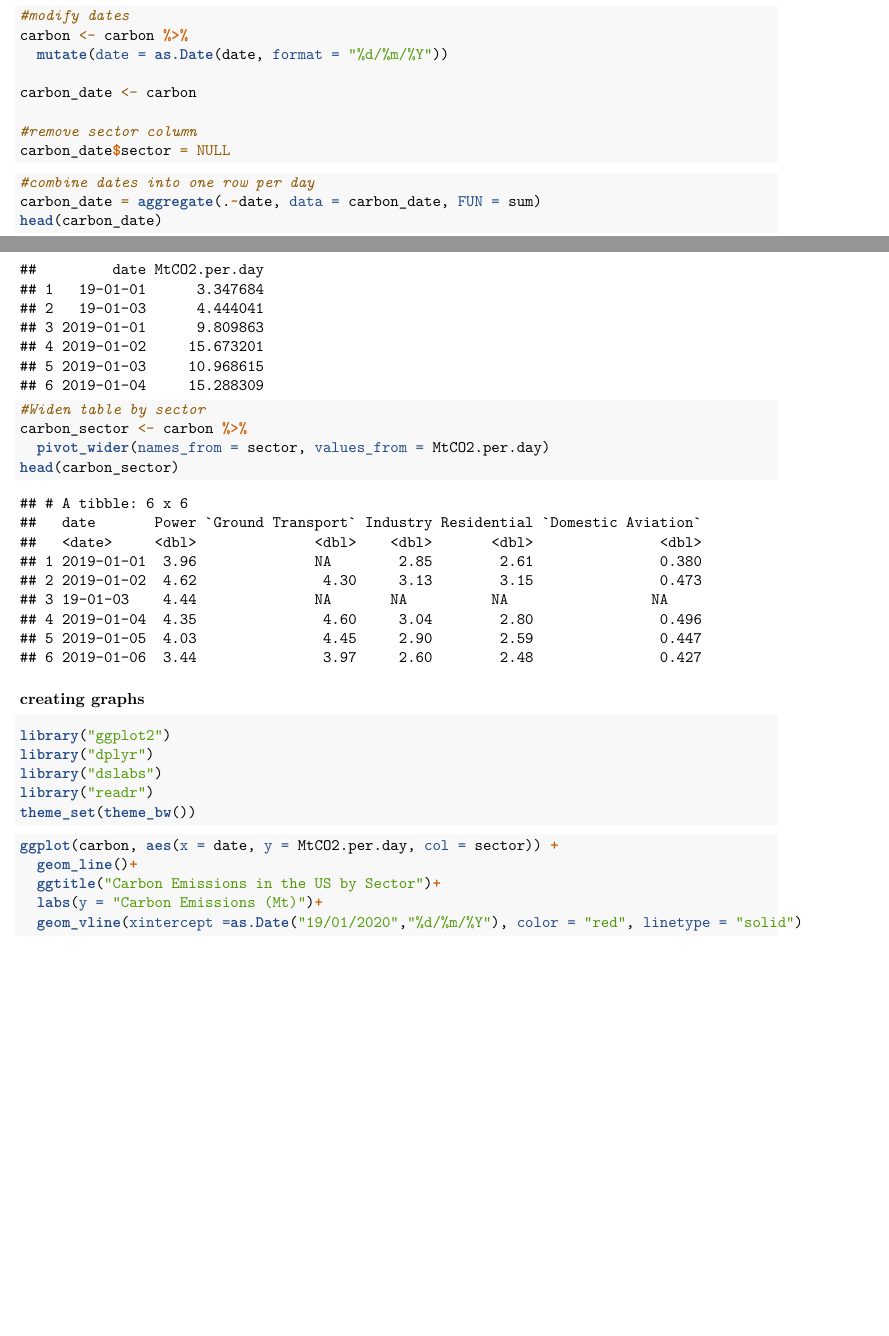
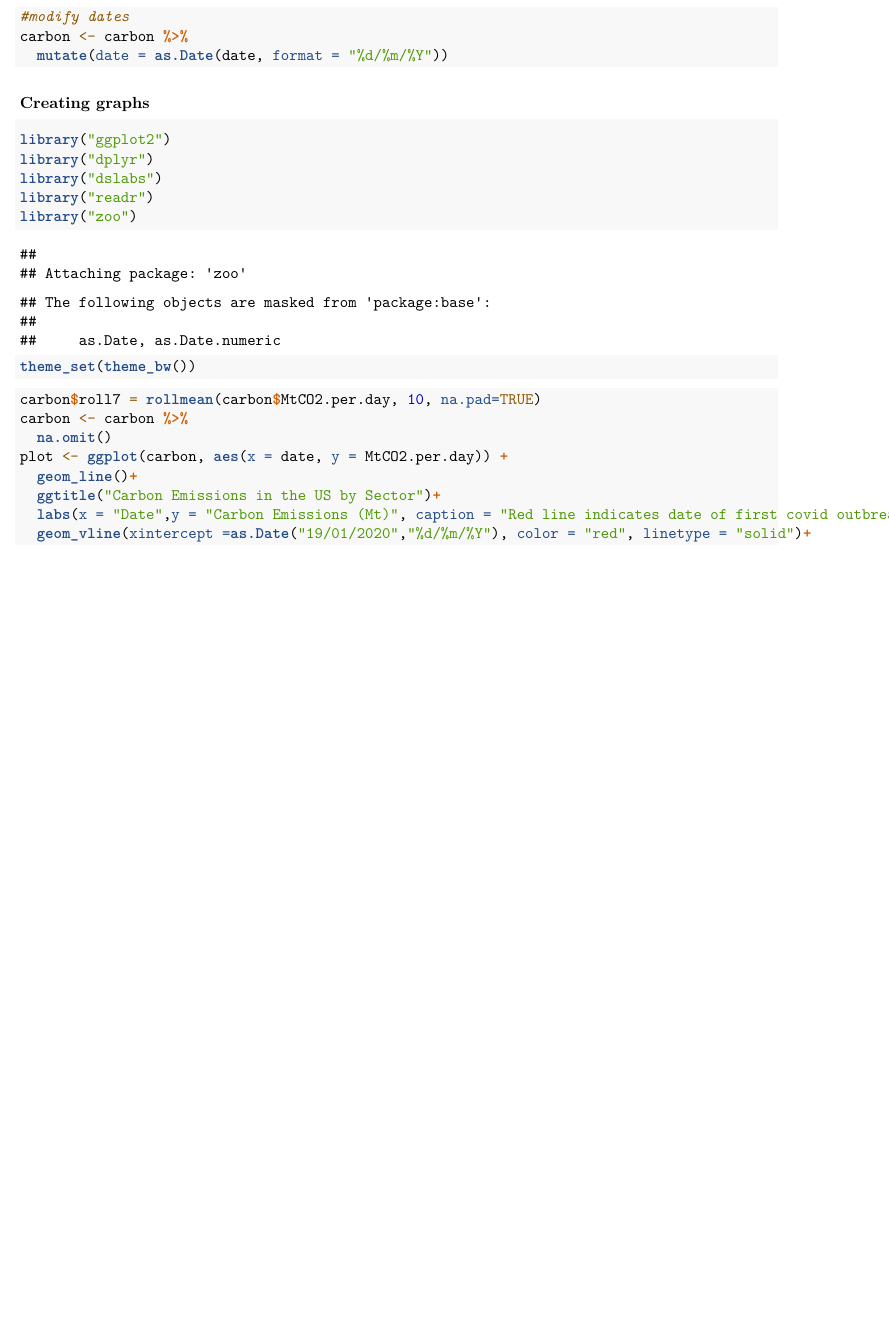
Before and after one commit to HuiheSun/Stat479-Files, an R Markdown document (Carbon Graph.Rmd): two parts of pages 1 and 2 of 3 before the commit and part of page 2 of 3 after it, the two joined at a grey line, cut so that both start at the same text, the shorter picture padded with empty space. Rendered offline with R 4.5, knitr and Pandoc, then LaTeX, with nearby package versions.

Commit message:
Milestone 4 Update

````diff
--- a/Carbon Graph.Rmd
+++ b/Carbon Graph.Rmd
@@ -15,6 +15,7 @@ knitr::opts_chunk$set(echo = TRUE)
 rm(list = ls())
 library("dplyr")
 library("tidyr")
+library(tidyverse)
 ```
 
 ```{r}
@@ -34,41 +35,25 @@ head(carbon)
 #modify dates
 carbon <- carbon %>%
   mutate(date = as.Date(date, format = "%d/%m/%Y"))
-
-carbon_date <- carbon
-
-#remove sector column
-carbon_date$sector = NULL
 ```
 
-```{r}
-#combine dates into one row per day
-carbon_date = aggregate(.~date, data = carbon_date, FUN = sum)
-head(carbon_date)
-```
-
-
-
-```{r}
-#Widen table by sector
-carbon_sector <- carbon %>%
-  pivot_wider(names_from = sector, values_from = MtCO2.per.day)
-head(carbon_sector)
-```
-
-### creating graphs
+### Creating graphs
 
 ```{r}
 library("ggplot2")
 library("dplyr")
 library("dslabs")
 library("readr")
+library("zoo")
 theme_set(theme_bw())
 ```
 
-```{r}
-ggplot(carbon, aes(x = date, y = MtCO2.per.day, col = sector)) +
+```{r }
+carbon$roll7 = rollmean(carbon$MtCO2.per.day, 10, na.pad=TRUE)
+carbon <- carbon %>%
+  na.omit()
+plot <- ggplot(carbon, aes(x = date, y = MtCO2.per.day)) +
   geom_line()+
   ggtitle("Carbon Emissions in the US by Sector")+
-  labs(y = "Carbon Emissions (Mt)")+
-  geom_vline(xintercept =as.Date("19/01/2020","%d/%m/%Y"), color = "red", linetype = "solid")
+  labs(x = "Date",y = "Carbon Emissions (Mt)", caption = "Red line indicates date of first covid outbreak in the US (Janarary 19th, 2020) \n Blue line indicates date of first stay-at-home order goes into effect (March 19th, 2020)")+
+  geom_vline(xintercept =as.Date("19/01/2020","%d/%m/%Y"), color = "red", linetype = "solid")+
````
Also changed, not shown: Carbon-graph.pdf, Carbon Graph.Rmd (4 more changed lines), 1 other file.
